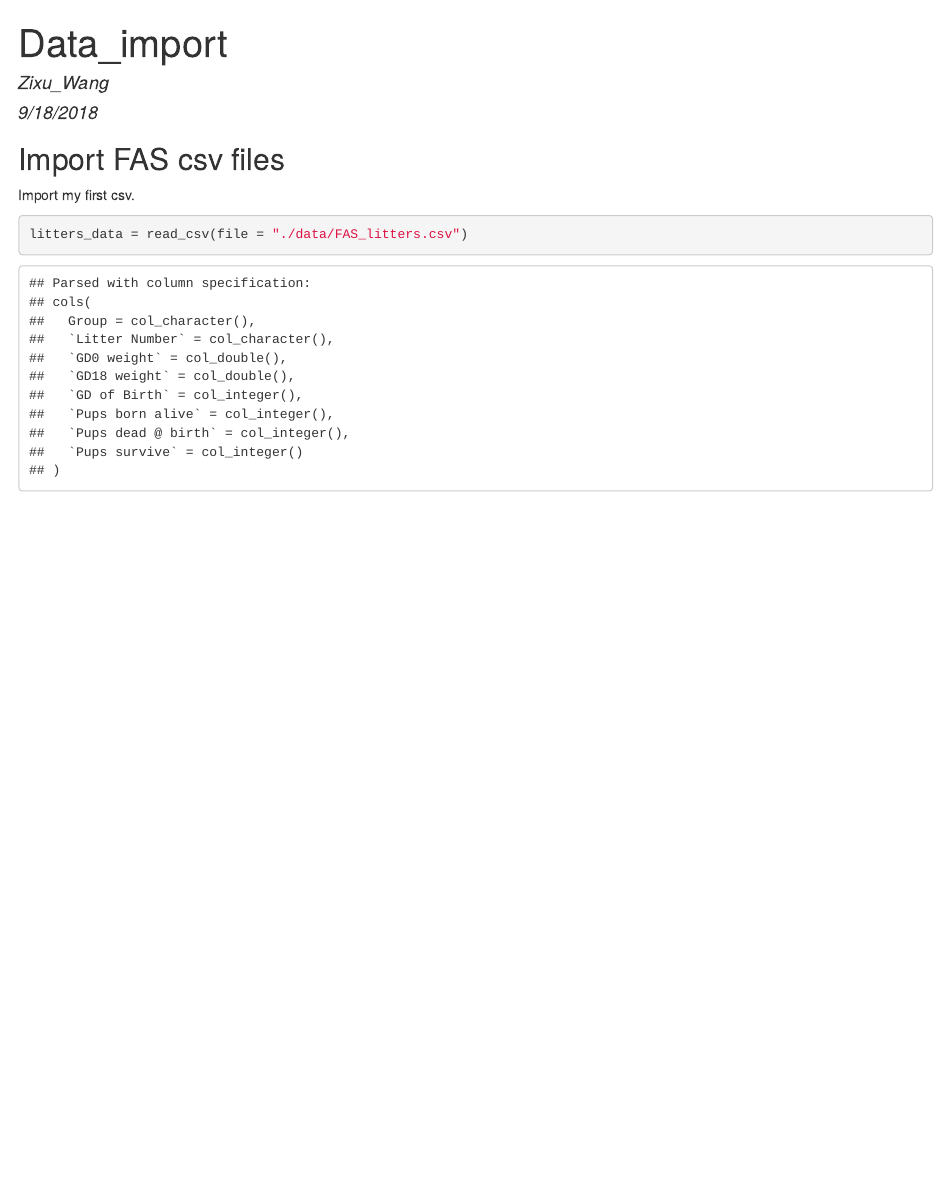
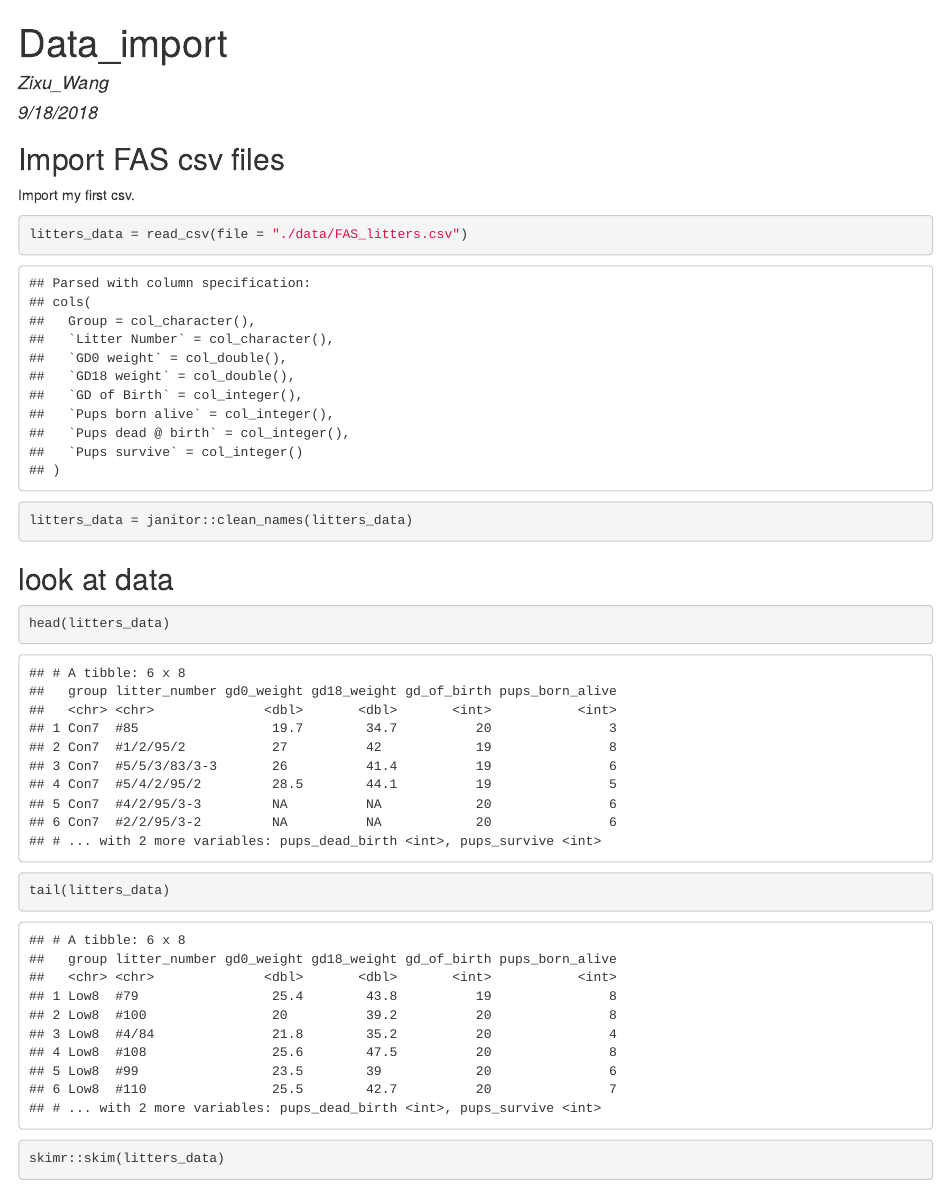
Before and after one commit to PeteWang68/P8105_practise, an R Markdown document (data_import.Rmd): the page in a window 1100 px wide, from its top. The pictures show the output file data_import.html that the author committed with the source, opened offline.

````diff
--- a/data_import.Rmd
+++ b/data_import.Rmd
@@ -18,4 +18,13 @@
 
 ```{r}
 litters_data = read_csv(file = "./data/FAS_litters.csv")
+litters_data = janitor::clean_names(litters_data)
 ```
+
+
+## look at data
+```{r}
+head(litters_data)
+tail(litters_data)
+
+skimr::skim(litters_data)
````
Also changed, not shown: data_import.html, data_import.Rmd (11 more changed lines), 1 other file.
